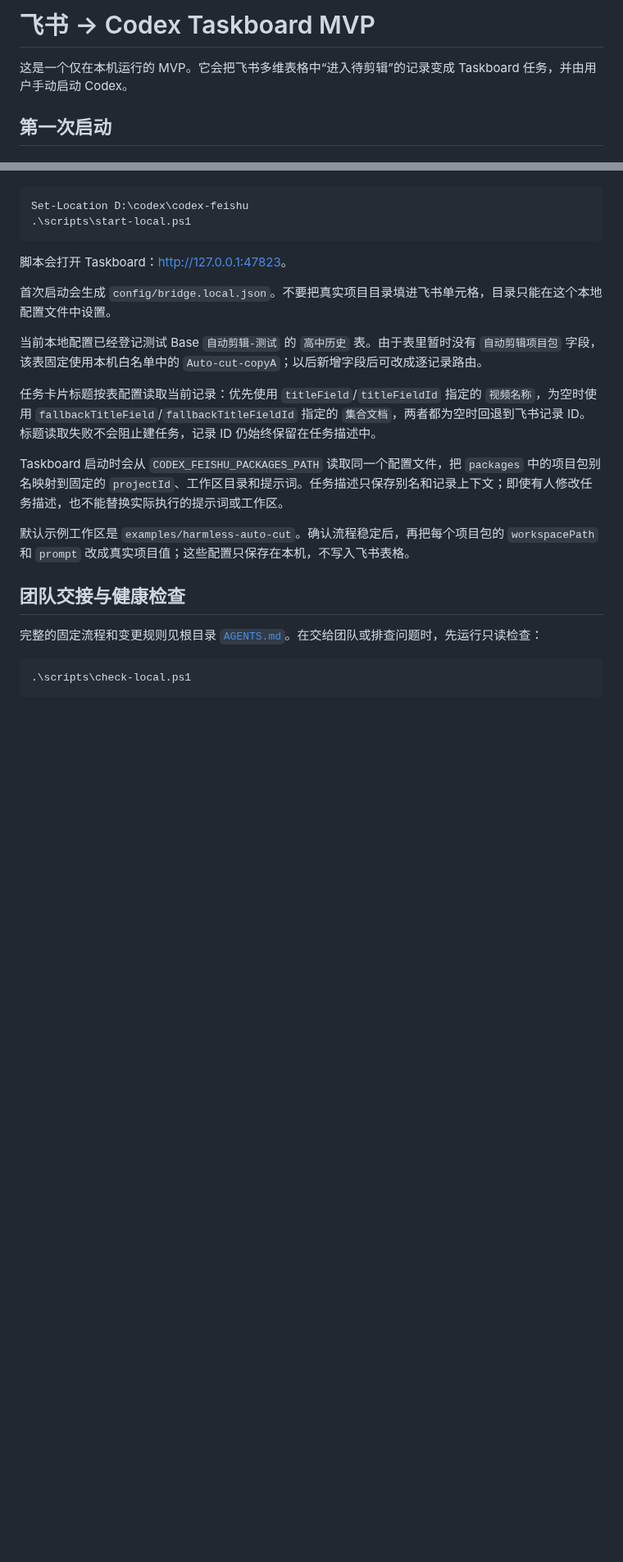
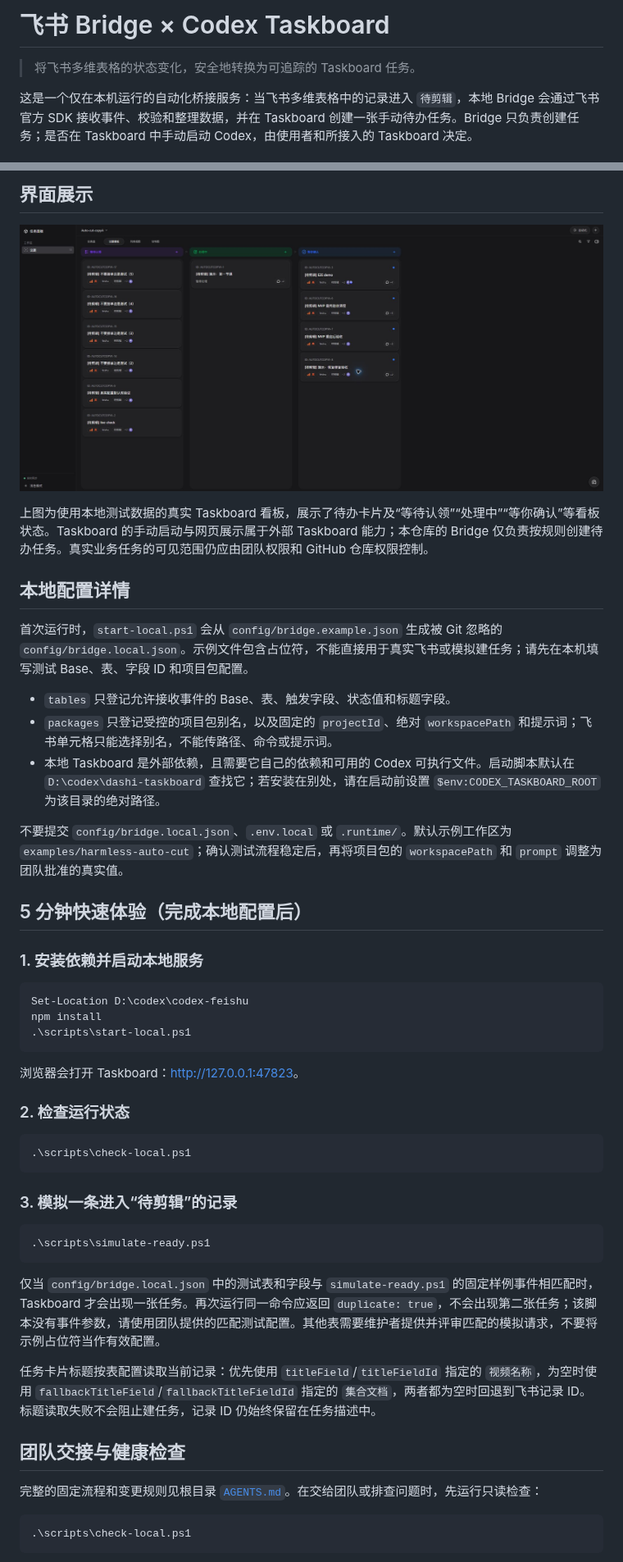
Before and after one commit to fengcong22/feishu-codex-Taskboard, a Markdown page: README.md, 2 parts joined by grey strips. Shown at 82% size. Drawn GitHub-style; pictures changed too: docs/assets/taskboard-kanban-demo.jpg (added); blank space fills up the shorter version.

Commit message:
docs: showcase Feishu bridge workflow

````diff
--- a/README.md
+++ b/README.md
@@ -1,6 +1,6 @@
-# 飞书 → Codex Taskboard MVP
+# 飞书 Bridge × Codex Taskboard
 
-这是一个仅在本机运行的 MVP。它会把飞书多维表格中“进入待剪辑”的记录变成 Taskboard 任务，并由用户手动启动 Codex。
+> 将飞书多维表格的状态变化，安全地转换为可追踪的 Taskboard 任务。
 
-## 第一次启动
+这是一个仅在本机运行的自动化桥接服务：当飞书多维表格中的记录进入 `待剪辑`，本地 Bridge 会通过飞书官方 SDK 接收事件、校验和整理数据，并在 Taskboard 创建一张手动待办任务。Bridge 只负责创建任务；是否在 Taskboard 中手动启动 Codex，由使用者和所接入的 Taskboard 决定。
 
@@ -8,20 +30,46 @@
+## 界面展示
+
+![Taskboard 看板界面（本地测试数据）](./docs/assets/taskboard-kanban-demo.jpg)
+
+上图为使用本地测试数据的真实 Taskboard 看板，展示了待办卡片及“等待认领”“处理中”“等你确认”等看板状态。Taskboard 的手动启动与网页展示属于外部 Taskboard 能力；本仓库的 Bridge 仅负责按规则创建待办任务。真实业务任务的可见范围仍应由团队权限和 GitHub 仓库权限控制。
+
+## 本地配置详情
+
+首次运行时，`start-local.ps1` 会从 `config/bridge.example.json` 生成被 Git 忽略的 `config/bridge.local.json`。示例文件包含占位符，不能直接用于真实飞书或模拟建任务；请先在本机填写测试 Base、表、字段 ID 和项目包配置。
+
+- `tables` 只登记允许接收事件的 Base、表、触发字段、状态值和标题字段。
+- `packages` 只登记受控的项目包别名，以及固定的 `projectId`、绝对 `workspacePath` 和提示词；飞书单元格只能选择别名，不能传路径、命令或提示词。
+- 本地 Taskboard 是外部依赖，且需要它自己的依赖和可用的 Codex 可执行文件。启动脚本默认在 `D:\codex\dashi-taskboard` 查找它；若安装在别处，请在启动前设置 `$env:CODEX_TASKBOARD_ROOT` 为该目录的绝对路径。
+
+不要提交 `config/bridge.local.json`、`.env.local` 或 `.runtime/`。默认示例工作区为 `examples/harmless-auto-cut`；确认测试流程稳定后，再将项目包的 `workspacePath` 和 `prompt` 调整为团队批准的真实值。
+
+## 5 分钟快速体验（完成本地配置后）
+
+### 1. 安装依赖并启动本地服务
 
 ```powershell
 Set-Location D:\codex\codex-feishu
+npm install
 .\scripts\start-local.ps1
 ```
 
-脚本会打开 Taskboard：<http://127.0.0.1:47823>。
+浏览器会打开 Taskboard：<http://127.0.0.1:47823>。
 
-首次启动会生成 `config/bridge.local.json`。不要把真实项目目录填进飞书单元格，目录只能在这个本地配置文件中设置。
+### 2. 检查运行状态
 
-当前本地配置已经登记测试 Base `自动剪辑-测试` 的 `高中历史` 表。由于表里暂时没有 `自动剪辑项目包` 字段，该表固定使用本机白名单中的 `Auto-cut-copyA`；以后新增字段后可改成逐记录路由。
+```powershell
+.\scripts\check-local.ps1
+```
+
+### 3. 模拟一条进入“待剪辑”的记录
+
+```powershell
+.\scripts\simulate-ready.ps1
+```
+
+仅当 `config/bridge.local.json` 中的测试表和字段与 `simulate-ready.ps1` 的固定样例事件相匹配时，Taskboard 才会出现一张任务。再次运行同一命令应返回 `duplicate: true`，不会出现第二张任务；该脚本没有事件参数，请使用团队提供的匹配测试配置。其他表需要维护者提供并评审匹配的模拟请求，不要将示例占位符当作有效配置。
 
 任务卡片标题按表配置读取当前记录：优先使用 `titleField`/`titleFieldId` 指定的 `视频名称`，为空时使用 `fallbackTitleField`/`fallbackTitleFieldId` 指定的 `集合文档`，两者都为空时回退到飞书记录 ID。标题读取失败不会阻止建任务，记录 ID 仍始终保留在任务描述中。
-
-Taskboard 启动时会从 `CODEX_FEISHU_PACKAGES_PATH` 读取同一个配置文件，把 `packages` 中的项目包别名映射到固定的 `projectId`、工作区目录和提示词。任务描述只保存别名和记录上下文；即使有人修改任务描述，也不能替换实际执行的提示词或工作区。
-
-默认示例工作区是 `examples/harmless-auto-cut`。确认流程稳定后，再把每个项目包的 `workspacePath` 和 `prompt` 改成真实项目值；这些配置只保存在本机，不写入飞书表格。
 
 ## 团队交接与健康检查
 
````
Also changed, not shown: other parts of README.md (+29 -11 lines), 3 other files.
